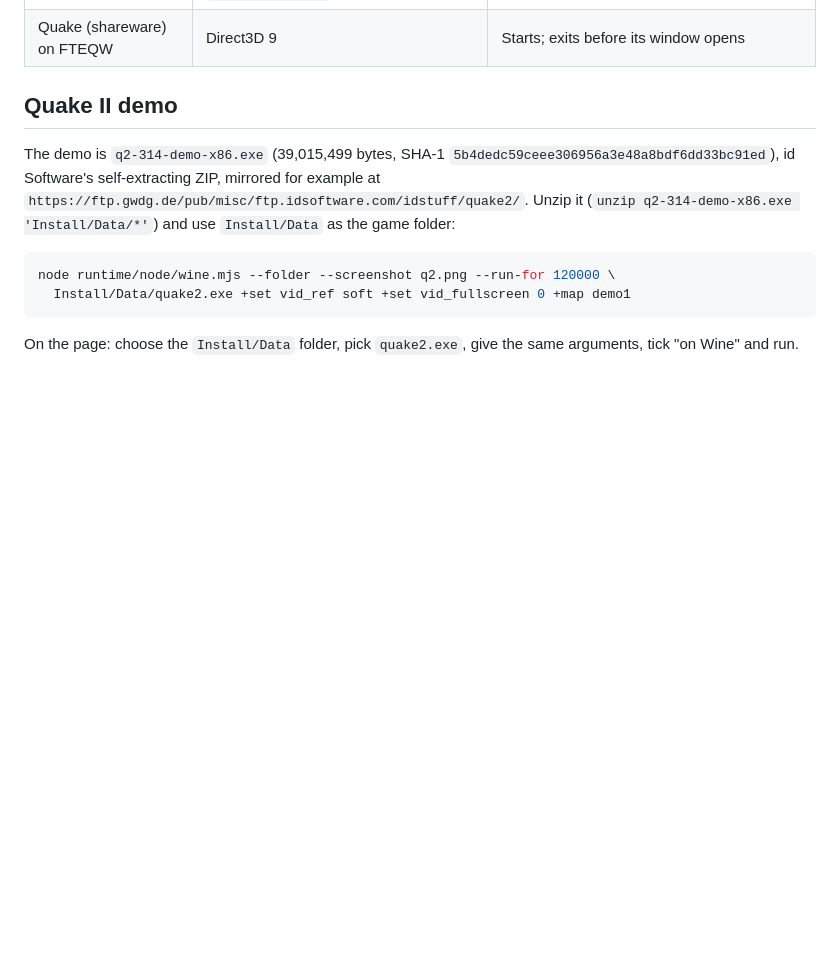
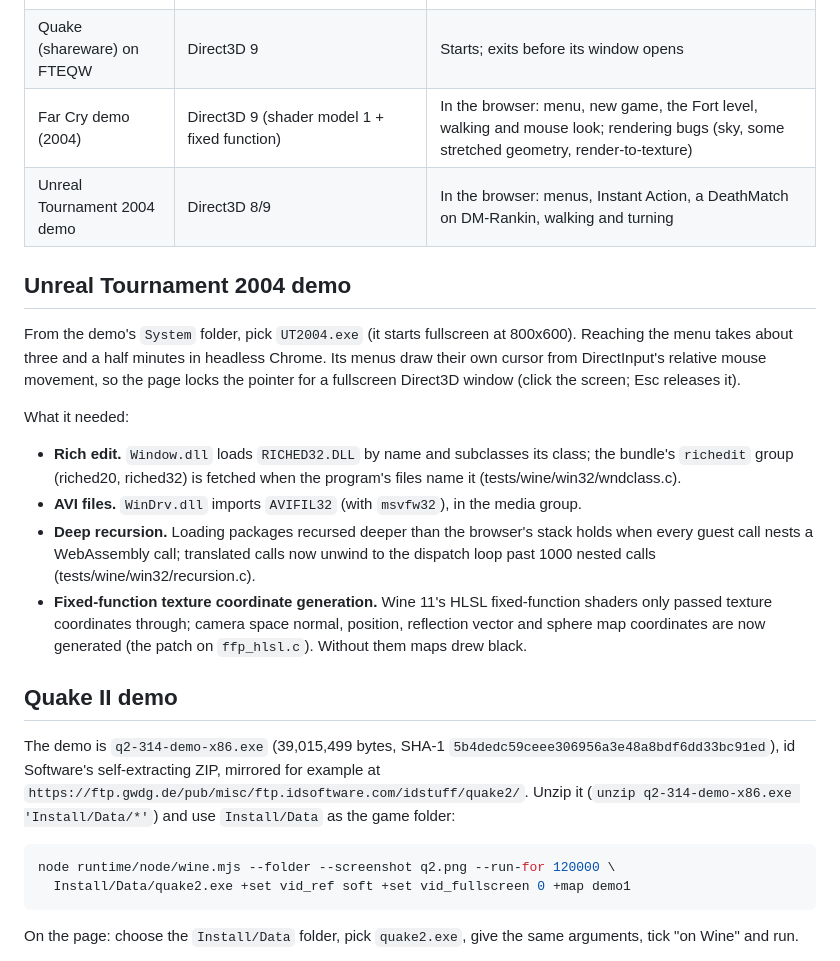
Before and after one commit to Glavin001/WebWindows, a Markdown page: docs/games.md, the part around the change. GitHub-like rendering; blank space fills up the shorter version.

Commit message:
docs/games.md: Far Cry and Unreal Tournament 2004 demos
Co-Authored-By: Claude Opus 5.5 <noreply@anthropic.com>
Claude-Session: https://claude.ai/code/session_01Rn9ZfinHE6hyvzsCb9VFBZ

```diff
--- a/docs/games.md
+++ b/docs/games.md
@@ -10,6 +10,32 @@ of their files are in the repository.
 | Quake II demo 3.14 | Software renderer (`ref_soft`, DirectDraw/GDI) | `demo1` renders and runs, in Node and in the browser |
 | Quake II demo 3.14 | OpenGL (`ref_gl`, through `native/opengl32` over Direct3D 9) | `demo1` renders (recorded in Node, replayed on the GPU); not yet tried in a browser |
 | Quake (shareware) on FTEQW | Direct3D 9 | Starts; exits before its window opens |
+| Far Cry demo (2004) | Direct3D 9 (shader model 1 + fixed function) | In the browser: menu, new game, the Fort level, walking and mouse look; rendering bugs (sky, some stretched geometry, render-to-texture) |
+| Unreal Tournament 2004 demo | Direct3D 8/9 | In the browser: menus, Instant Action, a DeathMatch on DM-Rankin, walking and turning |
+
+## Unreal Tournament 2004 demo
+
+From the demo's `System` folder, pick `UT2004.exe` (it starts fullscreen at
+800x600). Reaching the menu takes about three and a half minutes in headless
+Chrome. Its menus draw their own cursor from DirectInput's relative mouse
+movement, so the page locks the pointer for a fullscreen Direct3D window
+(click the screen; Esc releases it).
+
+What it needed:
+
+* **Rich edit.** `Window.dll` loads `RICHED32.DLL` by name and subclasses its
+  class; the bundle's `richedit` group (riched20, riched32) is fetched when
+  the program's files name it (tests/wine/win32/wndclass.c).
+* **AVI files.** `WinDrv.dll` imports `AVIFIL32` (with `msvfw32`), in the
+  media group.
+* **Deep recursion.** Loading packages recursed deeper than the browser's
+  stack holds when every guest call nests a WebAssembly call; translated
+  calls now unwind to the dispatch loop past 1000 nested calls
+  (tests/wine/win32/recursion.c).
+* **Fixed-function texture coordinate generation.** Wine 11's HLSL
+  fixed-function shaders only passed texture coordinates through; camera
+  space normal, position, reflection vector and sphere map coordinates are
+  now generated (the patch on `ffp_hlsl.c`). Without them maps drew black.
 
 ## Quake II demo
 
```
